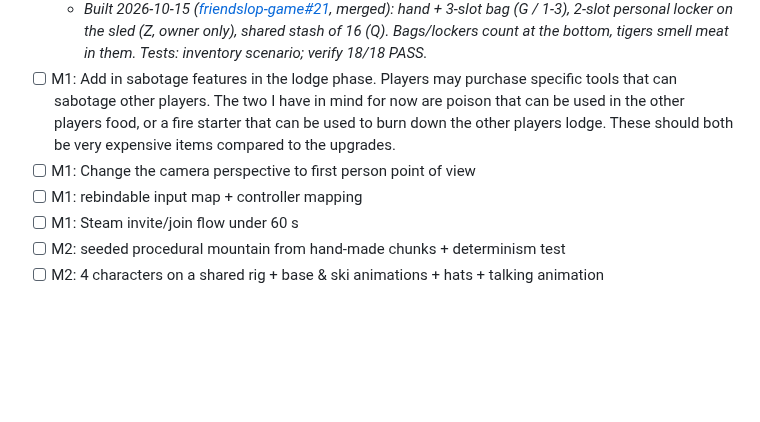
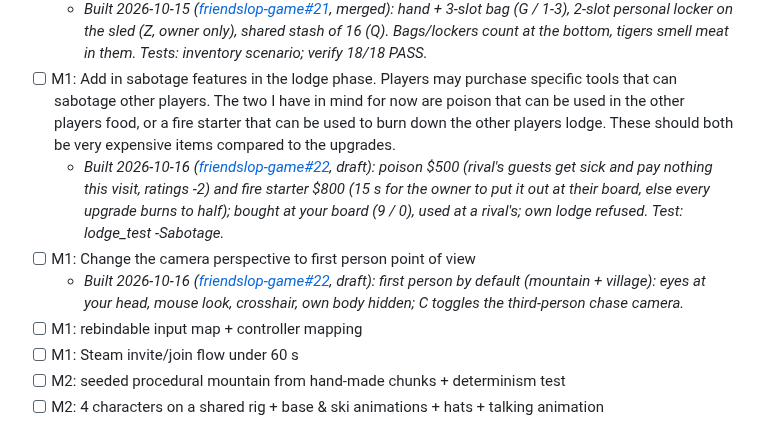
Before and after one commit to liammpek16/Admin-Brain, a Markdown page: vault/Plans/friendslop-game-roadmap.md, the part around the change. GitHub-like rendering; blank space fills up the shorter version.

Commit message:
friendslop game: M1 sabotage + first-person camera built (friendslop-game#22)
Co-Authored-By: Claude Opus 5.5 <noreply@anthropic.com>

```diff
--- a/vault/Plans/friendslop-game-roadmap.md
+++ b/vault/Plans/friendslop-game-roadmap.md
@@ -28,7 +28,9 @@ continue / change / kill decision).
 - [x] M1: Collecting items in the should be revamped. Each player should have an inventory of 3 items + the one item they are holding. Then each player should have a personal stash on the cart that allows for 2 items. Then all other items should be able to be stored on the sled.
   - _Built 2026-10-15 ([friendslop-game#21](https://github.com/liammpek16/friendslop-game/pull/21), merged): hand + 3-slot bag (G / 1-3), 2-slot personal locker on the sled (Z, owner only), shared stash of 16 (Q). Bags/lockers count at the bottom, tigers smell meat in them. Tests: inventory scenario; verify 18/18 PASS._
 - [ ] M1: Add in sabotage features in the lodge phase. Players may purchase specific tools that can sabotage other players. The two I have in mind for now are poison that can be used in the other players food, or a fire starter that can be used to burn down the other players lodge. These should both be very expensive items compared to the upgrades.
+  - _Built 2026-10-16 ([friendslop-game#22](https://github.com/liammpek16/friendslop-game/pull/22), draft): poison $500 (rival's guests get sick and pay nothing this visit, ratings -2) and fire starter $800 (15 s for the owner to put it out at their board, else every upgrade burns to half); bought at your board (9 / 0), used at a rival's; own lodge refused. Test: lodge_test -Sabotage._
 - [ ] M1: Change the camera perspective to first person point of view
+  - _Built 2026-10-16 ([friendslop-game#22](https://github.com/liammpek16/friendslop-game/pull/22), draft): first person by default (mountain + village): eyes at your head, mouse look, crosshair, own body hidden; C toggles the third-person chase camera._
 - [ ] M1: rebindable input map + controller mapping
 - [ ] M1: Steam invite/join flow under 60 s
 - [ ] M2: seeded procedural mountain from hand-made chunks + determinism test
```
